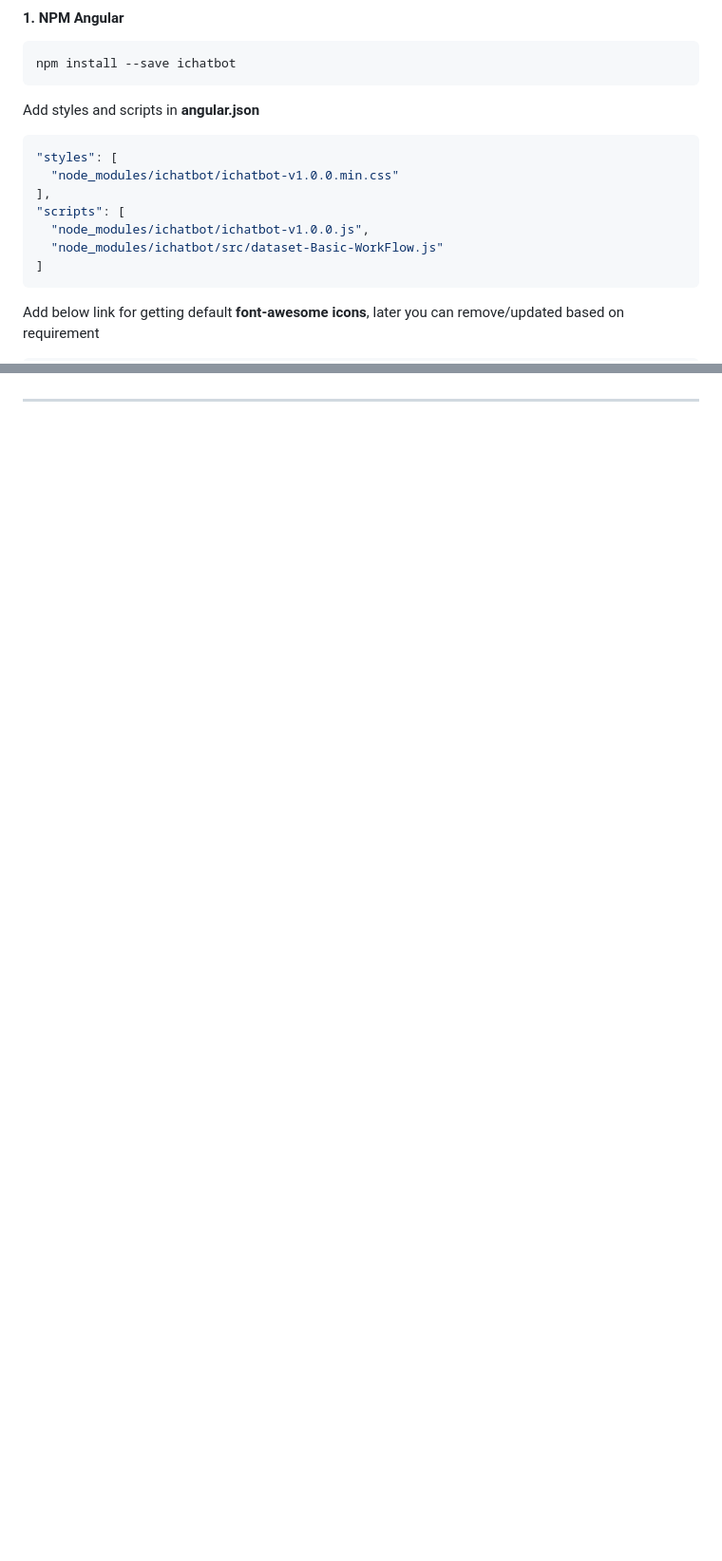
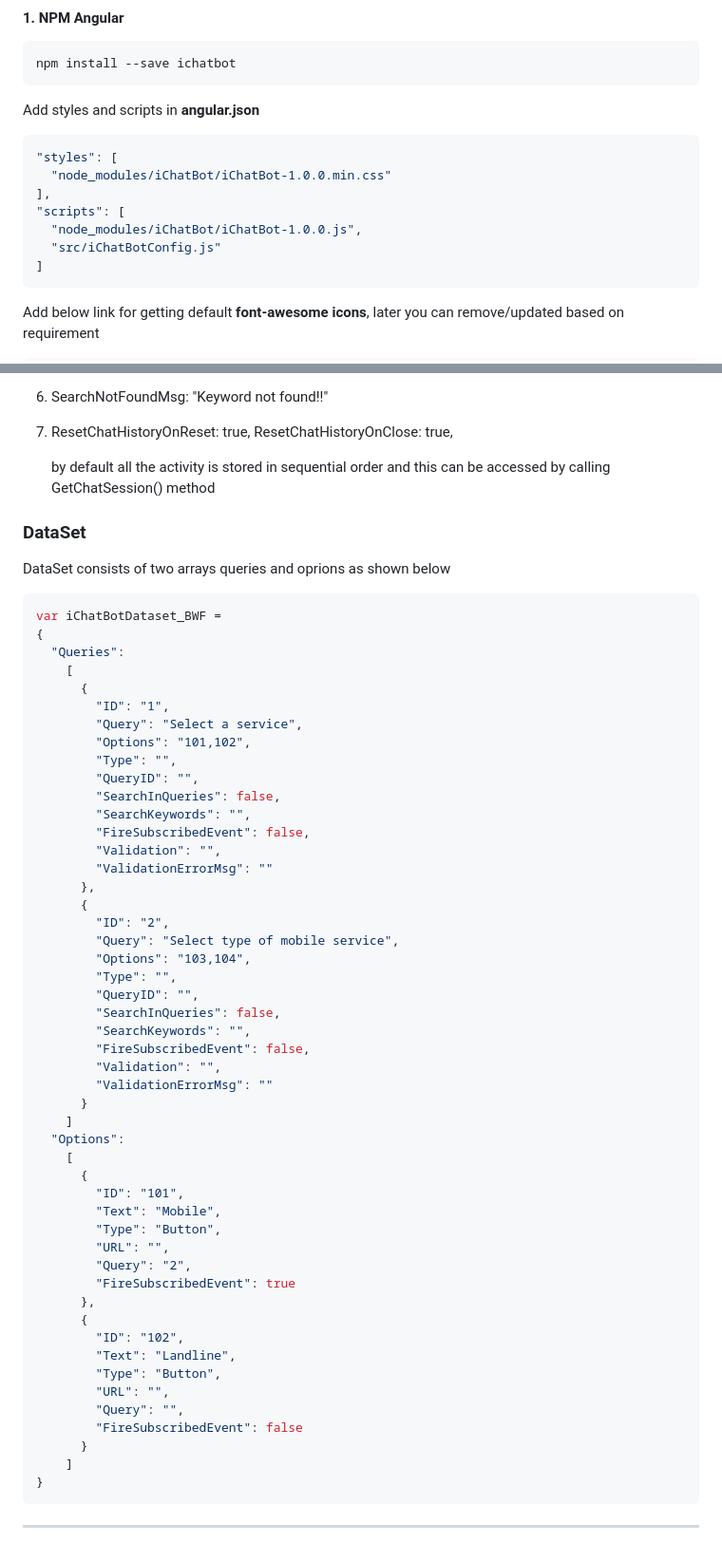
Before and after one commit to KishoreIthadi/ichatbot, a Markdown page: README.md, 2 parts joined by grey strips. Shown: that part at 95% size. Drawn GitHub-style; blank space fills up the shorter version.

````diff
--- a/README.md
+++ b/README.md
@@ -36,11 +36,11 @@ Add styles and scripts in **angular.json**
 
 ```json
 "styles": [
-  "node_modules/ichatbot/ichatbot-v1.0.0.min.css"
+  "node_modules/iChatBot/iChatBot-1.0.0.min.css"
 ],
 "scripts": [
-  "node_modules/ichatbot/ichatbot-v1.0.0.js",
-  "node_modules/ichatbot/src/dataset-Basic-WorkFlow.js"
+  "node_modules/iChatBot/iChatBot-1.0.0.js",
+  "src/iChatBotConfig.js"
 ]
 ```
 
@@ -214 +303,65 @@ Add below in body section
+6. SearchNotFoundMsg: "Keyword not found!!"
+
+7. ResetChatHistoryOnReset: true,
+   ResetChatHistoryOnClose: true,
+
+   by default all the activity is stored in sequential order and this can be accessed by calling GetChatSession() method
+
+### **DataSet**
+
+DataSet consists of two arrays queries and oprions as shown below
+
+```JSON
+var iChatBotDataset_BWF =
+{
+  "Queries":
+    [
+      {
+        "ID": "1",
+        "Query": "Select a service",
+        "Options": "101,102",
+        "Type": "",
+        "QueryID": "",
+        "SearchInQueries": false,
+        "SearchKeywords": "",
+        "FireSubscribedEvent": false,
+        "Validation": "",
+        "ValidationErrorMsg": ""
+      },
+      {
+        "ID": "2",
+        "Query": "Select type of mobile service",
+        "Options": "103,104",
+        "Type": "",
+        "QueryID": "",
+        "SearchInQueries": false,
+        "SearchKeywords": "",
+        "FireSubscribedEvent": false,
+        "Validation": "",
+        "ValidationErrorMsg": ""
+      }
+    ]
+  "Options":
+    [
+      {
+        "ID": "101",
+        "Text": "Mobile",
+        "Type": "Button",
+        "URL": "",
+        "Query": "2",
+        "FireSubscribedEvent": true
+      },
+      {
+        "ID": "102",
+        "Text": "Landline",
+        "Type": "Button",
+        "URL": "",
+        "Query": "",
+        "FireSubscribedEvent": false
+      }
+    ]
+}
+```
+
+
 ---
````
Also changed, not shown: other parts of README.md (+90 -1 lines), images/ichatbotconfig.png (added), 5 other files.
